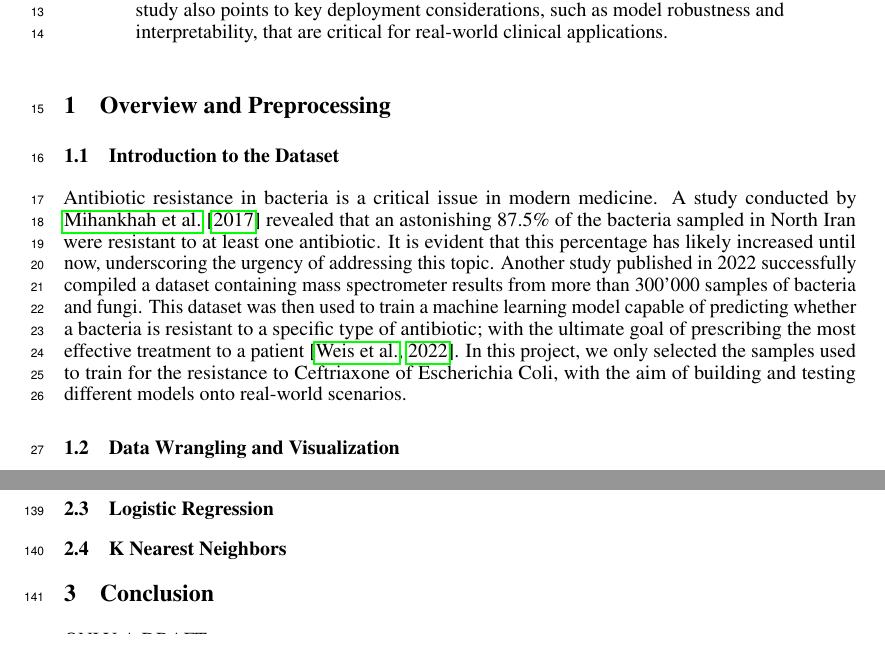
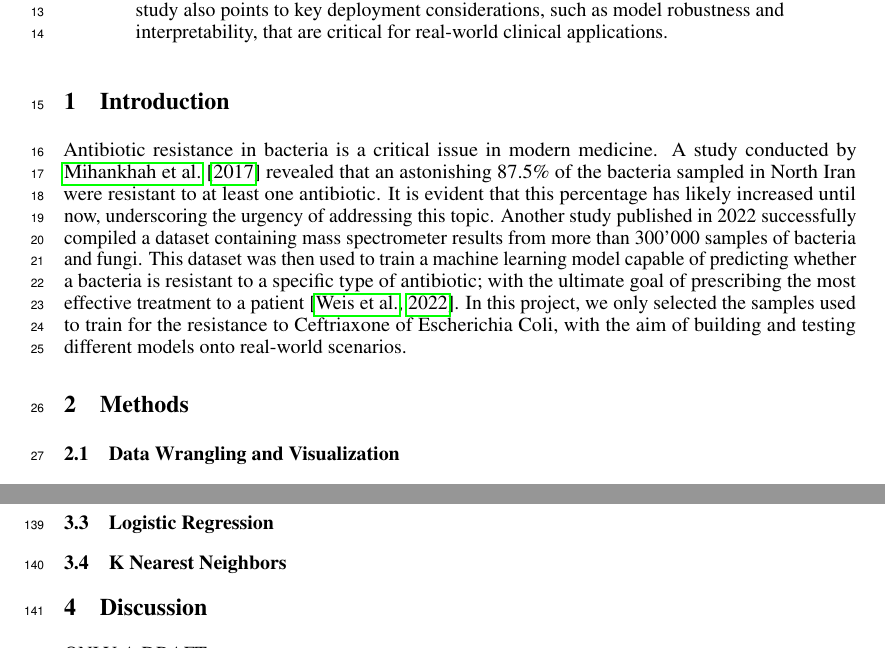
Before and after one commit to CodingDeni-boop/project, a LaTeX paper (project/report/Report.tex): two parts of pages 1 and 5 of 8, joined at a grey line, cut so that both start at the same text. Compiled offline with pdfLaTeX.

Commit message:
Report.tex

```diff
--- a/project/report/Report.tex
+++ b/project/report/Report.tex
@@ -49,9 +49,7 @@ Antibiotic resistance is a growing global health threat, requiring fast and accu
 \end{abstract}
 
 
-\section{Overview and Preprocessing}
-
-\subsection{Introduction to the Dataset}
+\section{Introduction}
 
 Antibiotic resistance in bacteria is a critical issue in modern medicine. A study conducted by \citet{IranBacteria} revealed that an astonishing 87.5\% of the bacteria sampled in North Iran were resistant to at least
 one antibiotic. It is evident that this percentage has likely increased until now, underscoring the urgency
@@ -61,6 +59,8 @@ train a machine learning model capable of predicting whether a bacteria is resis
 antibiotic; with the ultimate goal of prescribing the most effective treatment to a patient \citep{datasetExplaination}. In this
 project, we only selected the samples used to train for the resistance to Ceftriaxone of Escherichia Coli,
 with the aim of building and testing different models onto real-world scenarios.
+
+\section{Methods}
 
 \subsection{Data Wrangling and Visualization}
 
@@ -199,7 +199,7 @@ Overall, Random Forest demonstrated strong generalization performance and robust
 
 \subsection{K Nearest Neighbors}
 
-\section{Conclusion}
+\section{Discussion}
 
 ONLY A DRAFT
 
```
Also changed, not shown: project/report/Report.tex (2 more changed lines).
